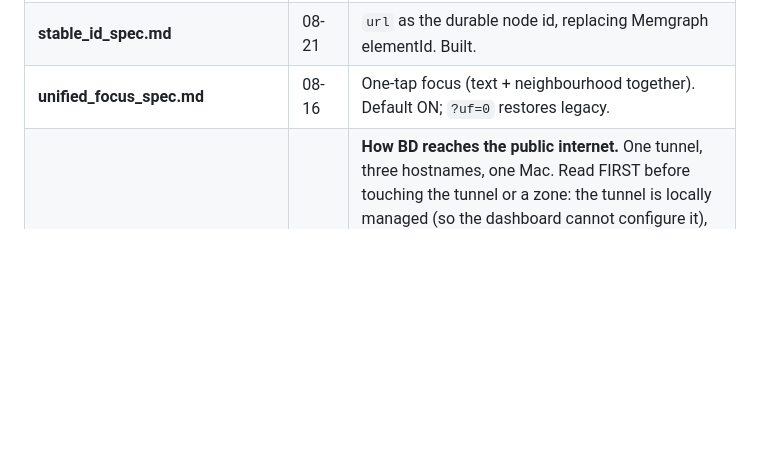
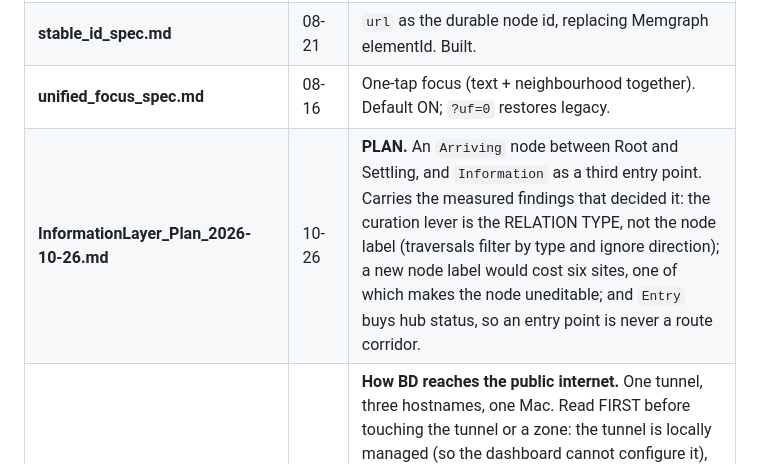
Before and after one commit to wrcstewart/butterflydreaming-graphviewer1, a Markdown page: DOCS_INDEX.md, the part around the change. GitHub-like rendering; blank space fills up the shorter version.

```diff
--- a/DOCS_INDEX.md
+++ b/DOCS_INDEX.md
@@ -41,6 +41,7 @@ Keep this current when adding a doc. One line is enough.
 | **ink_mode.md** | 08-28 | The state-colour scheme. **Now the default** (`?ink=0` returns the coloured model). Written because three of its decisions were reached by being wrong first. |
 | **stable_id_spec.md** | 08-21 | `url` as the durable node id, replacing Memgraph elementId. Built. |
 | **unified_focus_spec.md** | 08-16 | One-tap focus (text + neighbourhood together). Default ON; `?uf=0` restores legacy. |
+| **InformationLayer_Plan_2026-10-26.md** | 10-26 | **PLAN.** An `Arriving` node between Root and Settling, and `Information` as a third entry point. Carries the measured findings that decided it: the curation lever is the RELATION TYPE, not the node label (traversals filter by type and ignore direction); a new node label would cost six sites, one of which makes the node uneditable; and `Entry` buys hub status, so an entry point is never a route corridor. |
 | **Hosting_and_Domains_2026-10-23.md** | 10-23 | **How BD reaches the public internet.** One tunnel, three hostnames, one Mac. Read FIRST before touching the tunnel or a zone: the tunnel is locally managed (so the dashboard cannot configure it), `cert.pem` is scoped to one zone (so `route dns` guesses wrong), and Proxied is mandatory rather than preferred. Carries the zero-downtime restart method, the `server: hcdn` vs `server: cloudflare` discriminator, the stale-resolver trap, and a copy-paste verification suite. |
 | **DeepLinking.md** | 09-12 | **Deep-link sizing and transport.** Opens with a START HERE summary — the rest is chronological and includes two reverted experiments. The 659-char Apple data-detector limit, the anchor-vs-plain-text rule, and the JSP design. |
 | **voice_training_pipeline.md** | 09-06 | As-built record of the voice-training pipeline — rig, first fine-tune, seven toolchain breakages with fixes, re-runnable commands. Read before any further voice work. |
```
Also changed, not shown: InformationLayer_Plan_2026-10-26.md (added, +227 -0 lines), PLANNING_REGISTER.md (+9 -0 lines).
